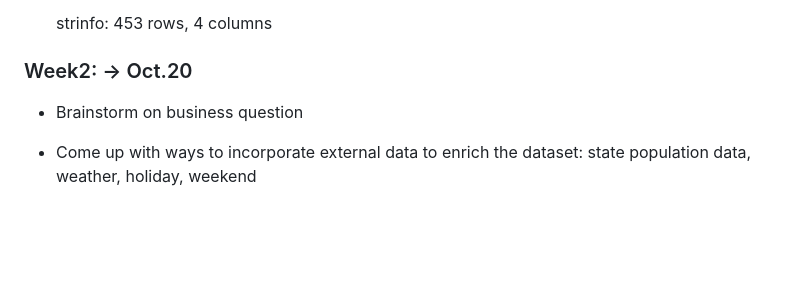
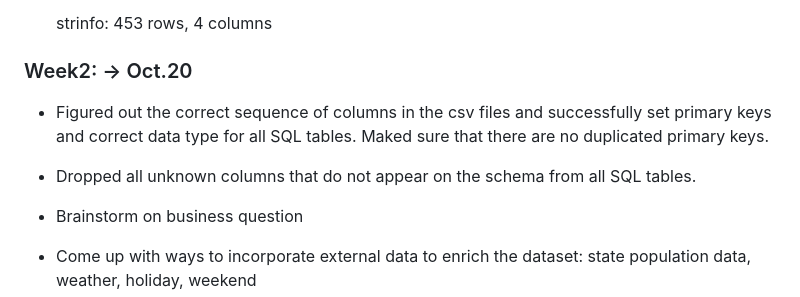
Before and after one commit to Marklong7/Dillard_return_forecasting, a Markdown page: README.md, the part around the change. Rendered like a GitHub page; blank space fills up the shorter version.

Commit message:
Update README.md
I add two database actions in the beginning of this week's update

```diff
--- a/README.md
+++ b/README.md
@@ -29,7 +29,8 @@
 
 
 ### Week2: -> Oct.20
-
+- Figured out the correct sequence of columns in the csv files and successfully set primary keys and correct data type for all SQL tables. Maked sure that there are no duplicated primary keys.
+- Dropped all unknown columns that do not appear on the schema from all SQL tables.
 - Brainstorm on business question
 - Come up with ways to incorporate external data to enrich the dataset: state population data, weather, holiday, weekend
 - Continue data exploration and data cleaning
```
